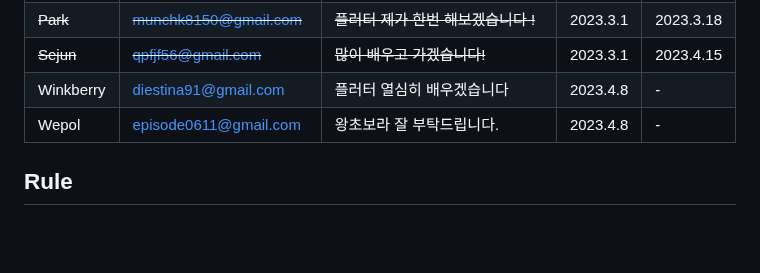
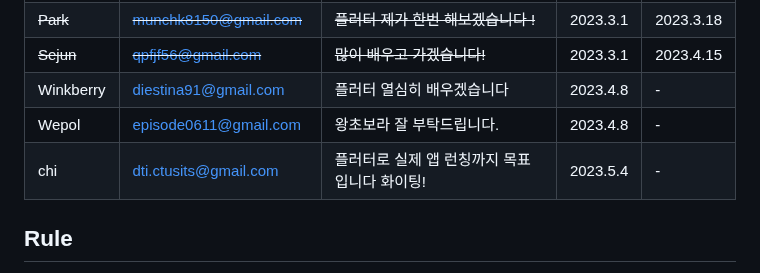
Before and after one commit to Flutter-Study-Collection/flutter-study, a Markdown page: README.md, the part around the change. Rendered like a GitHub page; blank space fills up the shorter version.

Commit message:
Update README.md
자기 소개 추가

```diff
--- a/README.md
+++ b/README.md
@@ -19,6 +19,7 @@
 |~~Sejun~~|~~qpfjf56@gmail.com~~|~~많이 배우고 가겠습니다!~~|2023.3.1|2023.4.15|
 |Winkberry|diestina91@gmail.com|플러터 열심히 배우겠습니다|2023.4.8|-|
 |Wepol|episode0611@gmail.com|왕초보라 잘 부탁드립니다.|2023.4.8|-|
+|chi|dti.ctusits@gmail.com|플러터로 실제 앱 런칭까지 목표입니다 화이팅! |2023.5.4|-|
 
 ## Rule
 
```
